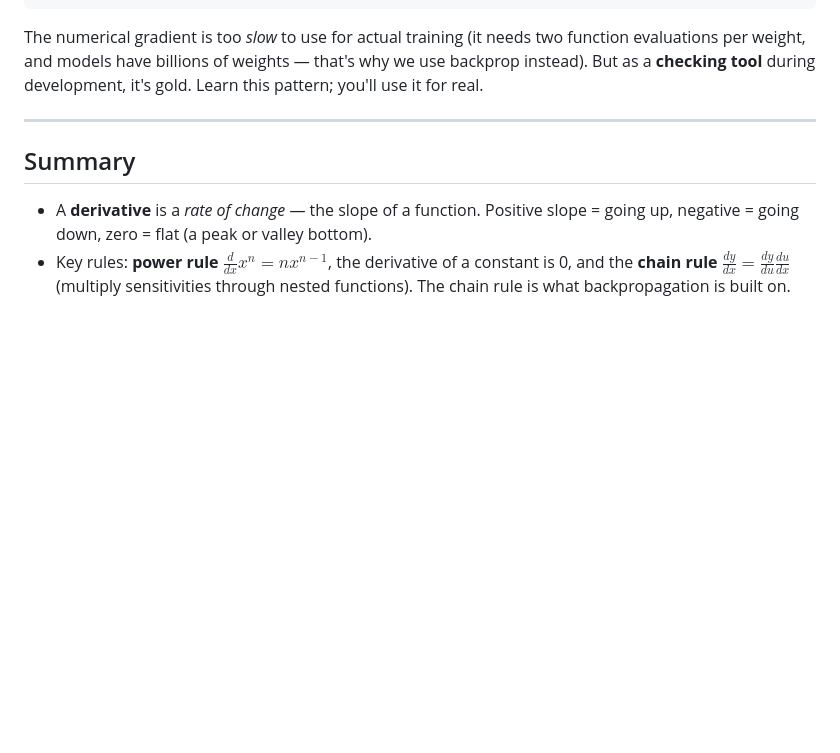
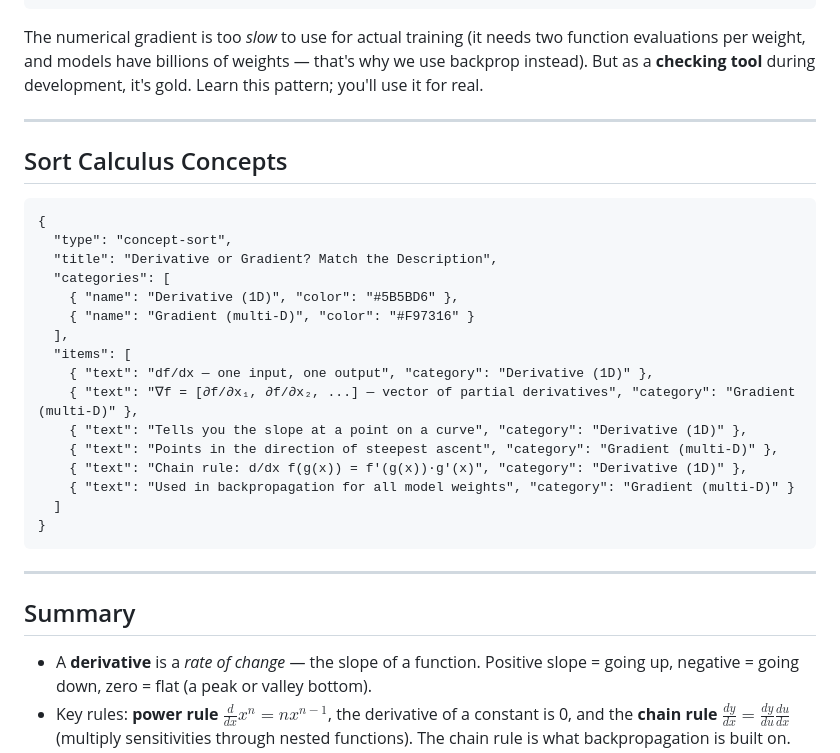
Before and after one commit to DH4410/IOAI, a Markdown page: content/math/03-calc.md, the part around the change. GitHub-like rendering; blank space fills up the shorter version.

````diff
--- a/content/math/03-calc.md
+++ b/content/math/03-calc.md
@@ -322,6 +322,29 @@ The numerical gradient is too *slow* to use for actual training (it needs two fu
 
 ---
 
+## Sort Calculus Concepts
+
+```widget
+{
+  "type": "concept-sort",
+  "title": "Derivative or Gradient? Match the Description",
+  "categories": [
+    { "name": "Derivative (1D)", "color": "#5B5BD6" },
+    { "name": "Gradient (multi-D)", "color": "#F97316" }
+  ],
+  "items": [
+    { "text": "df/dx — one input, one output", "category": "Derivative (1D)" },
+    { "text": "∇f = [∂f/∂x₁, ∂f/∂x₂, ...] — vector of partial derivatives", "category": "Gradient (multi-D)" },
+    { "text": "Tells you the slope at a point on a curve", "category": "Derivative (1D)" },
+    { "text": "Points in the direction of steepest ascent", "category": "Gradient (multi-D)" },
+    { "text": "Chain rule: d/dx f(g(x)) = f'(g(x))·g'(x)", "category": "Derivative (1D)" },
+    { "text": "Used in backpropagation for all model weights", "category": "Gradient (multi-D)" }
+  ]
+}
+```
+
+---
+
 ## Summary
 
 - A **derivative** is a *rate of change* — the slope of a function. Positive slope = going up, negative = going down, zero = flat (a peak or valley bottom).
````
Also changed, not shown: content/math/02-dot.md (+23 -0 lines).
